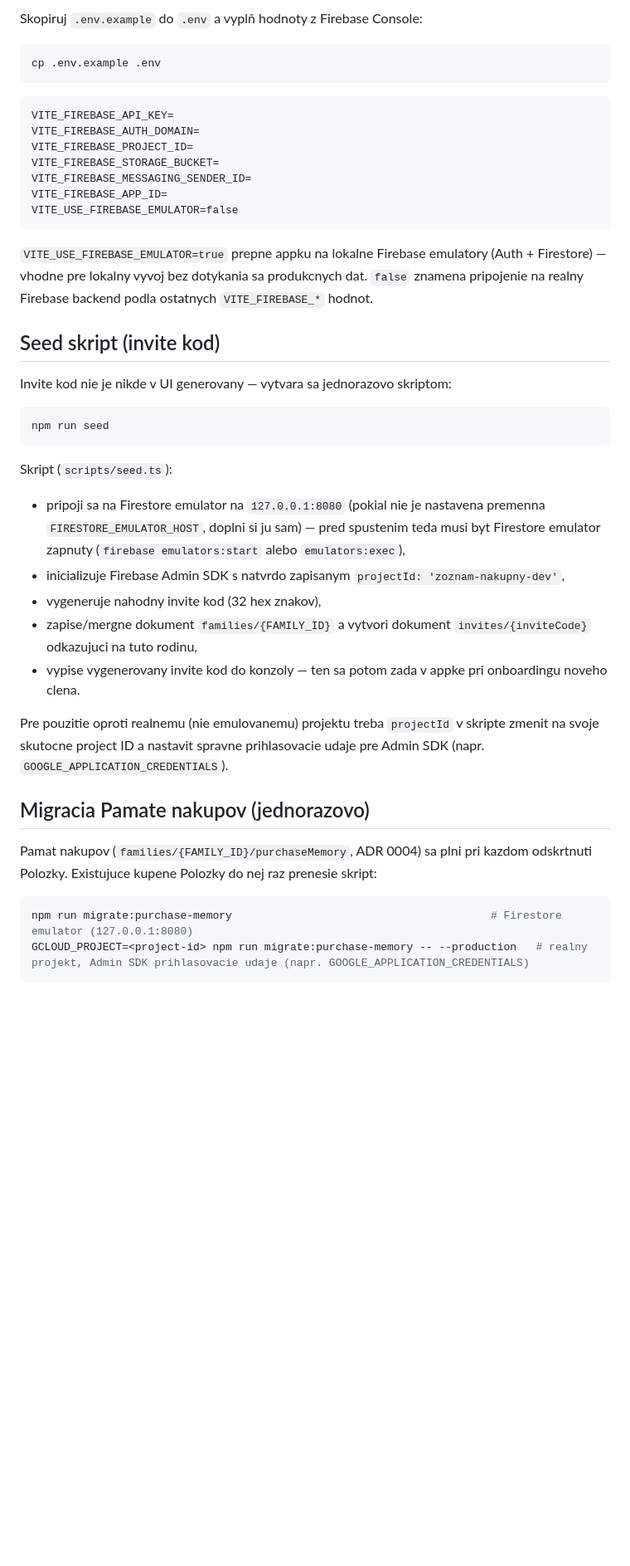
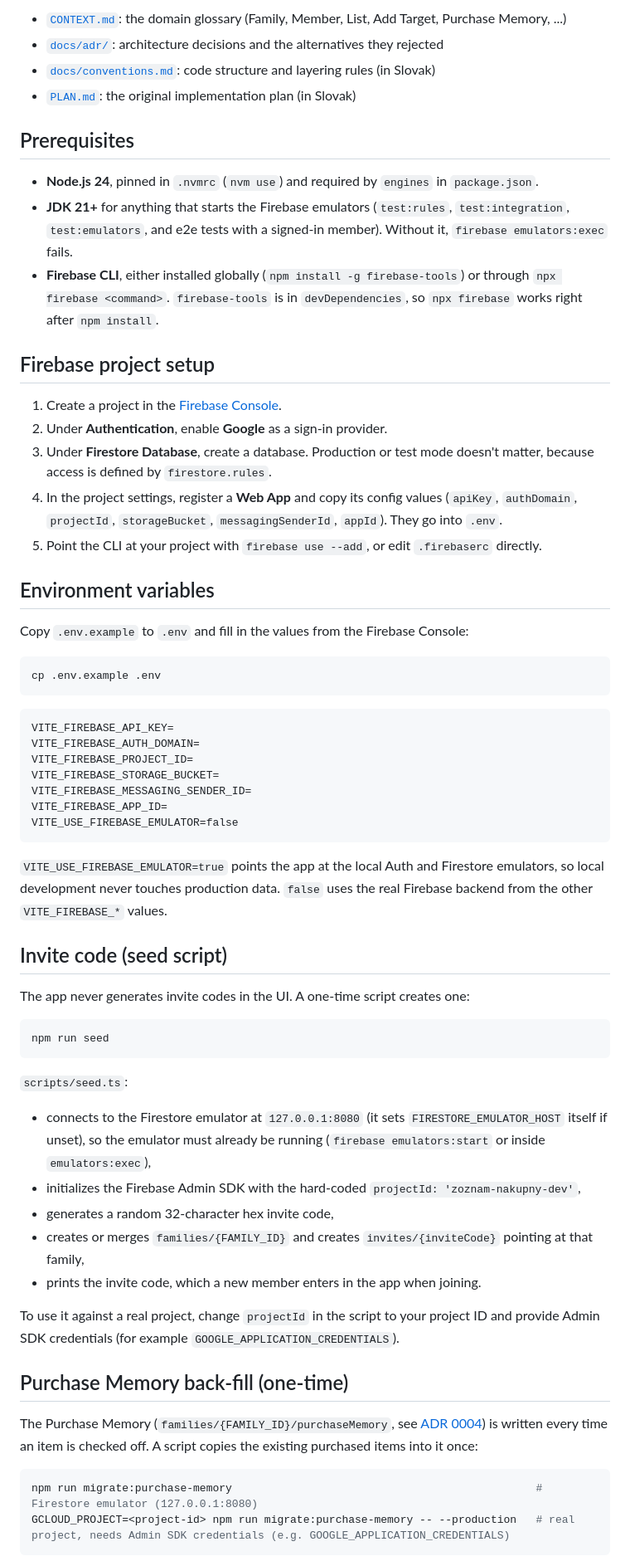
Before and after one commit to FilipMessa/zoznam-nakupny, a Markdown page: README.md, the part around one of its changes. Shown at 83% size. Drawn GitHub-style; blank space fills up the shorter version.

````diff
--- a/README.md
+++ b/README.md
@@ -22,5 +24,26 @@ Detaily o domenovom modeli a terminologii su v [`CONTEXT.md`](./CONTEXT.md), arc
 
-Skopiruj `.env.example` do `.env` a vyplň hodnoty z Firebase Console:
+- [`CONTEXT.md`](./CONTEXT.md): the domain glossary (Family, Member, List, Add Target, Purchase Memory, ...)
+- [`docs/adr/`](./docs/adr): architecture decisions and the alternatives they rejected
+- [`docs/conventions.md`](./docs/conventions.md): code structure and layering rules (in Slovak)
+- [`PLAN.md`](./PLAN.md): the original implementation plan (in Slovak)
+
+## Prerequisites
+
+- **Node.js 24**, pinned in `.nvmrc` (`nvm use`) and required by `engines` in `package.json`.
+- **JDK 21+** for anything that starts the Firebase emulators (`test:rules`, `test:integration`, `test:emulators`, and e2e tests with a signed-in member). Without it, `firebase emulators:exec` fails.
+- **Firebase CLI**, either installed globally (`npm install -g firebase-tools`) or through `npx firebase <command>`. `firebase-tools` is in `devDependencies`, so `npx firebase` works right after `npm install`.
+
+## Firebase project setup
+
+1. Create a project in the [Firebase Console](https://console.firebase.google.com/).
+2. Under **Authentication**, enable **Google** as a sign-in provider.
+3. Under **Firestore Database**, create a database. Production or test mode doesn't matter, because access is defined by `firestore.rules`.
+4. In the project settings, register a **Web App** and copy its config values (`apiKey`, `authDomain`, `projectId`, `storageBucket`, `messagingSenderId`, `appId`). They go into `.env`.
+5. Point the CLI at your project with `firebase use --add`, or edit `.firebaserc` directly.
+
+## Environment variables
+
+Copy `.env.example` to `.env` and fill in the values from the Firebase Console:
 
 ```bash
 cp .env.example .env
@@ -36,32 +59,32 @@ VITE_FIREBASE_APP_ID=
 VITE_USE_FIREBASE_EMULATOR=false
 ```
 
-`VITE_USE_FIREBASE_EMULATOR=true` prepne appku na lokalne Firebase emulatory (Auth + Firestore) — vhodne pre lokalny vyvoj bez dotykania sa produkcnych dat. `false` znamena pripojenie na realny Firebase backend podla ostatnych `VITE_FIREBASE_*` hodnot.
+`VITE_USE_FIREBASE_EMULATOR=true` points the app at the local Auth and Firestore emulators, so local development never touches production data. `false` uses the real Firebase backend from the other `VITE_FIREBASE_*` values.
 
-## Seed skript (invite kod)
+## Invite code (seed script)
 
-Invite kod nie je nikde v UI generovany — vytvara sa jednorazovo skriptom:
+The app never generates invite codes in the UI. A one-time script creates one:
 
 ```bash
 npm run seed
 ```
 
-Skript (`scripts/seed.ts`):
+`scripts/seed.ts`:
 
-- pripoji sa na Firestore emulator na `127.0.0.1:8080` (pokial nie je nastavena premenna `FIRESTORE_EMULATOR_HOST`, doplni si ju sam) — pred spustenim teda musi byt Firestore emulator zapnuty (`firebase emulators:start` alebo `emulators:exec`),
-- inicializuje Firebase Admin SDK s natvrdo zapisanym `projectId: 'zoznam-nakupny-dev'`,
-- vygeneruje nahodny invite kod (32 hex znakov),
-- zapise/mergne dokument `families/{FAMILY_ID}` a vytvori dokument `invites/{inviteCode}` odkazujuci na tuto rodinu,
-- vypise vygenerovany invite kod do konzoly — ten sa potom zada v appke pri onboardingu noveho clena.
+- connects to the Firestore emulator at `127.0.0.1:8080` (it sets `FIRESTORE_EMULATOR_HOST` itself if unset), so the emulator must already be running (`firebase emulators:start` or inside `emulators:exec`),
+- initializes the Firebase Admin SDK with the hard-coded `projectId: 'zoznam-nakupny-dev'`,
+- generates a random 32-character hex invite code,
+- creates or merges `families/{FAMILY_ID}` and creates `invites/{inviteCode}` pointing at that family,
+- prints the invite code, which a new member enters in the app when joining.
 
-Pre pouzitie oproti realnemu (nie emulovanemu) projektu treba `projectId` v skripte zmenit na svoje skutocne project ID a nastavit spravne prihlasovacie udaje pre Admin SDK (napr. `GOOGLE_APPLICATION_CREDENTIALS`).
+To use it against a real project, change `projectId` in the script to your project ID and provide Admin SDK credentials (for example `GOOGLE_APPLICATION_CREDENTIALS`).
 
-## Migracia Pamate nakupov (jednorazovo)
+## Purchase Memory back-fill (one-time)
 
-Pamat nakupov (`families/{FAMILY_ID}/purchaseMemory`, ADR 0004) sa plni pri kazdom odskrtnuti Polozky. Existujuce kupene Polozky do nej raz prenesie skript:
+The Purchase Memory (`families/{FAMILY_ID}/purchaseMemory`, see [ADR 0004](./docs/adr/0004-purchase-memory-catalog.md)) is written every time an item is checked off. A script copies the existing purchased items into it once:
 
 ```bash
-npm run migrate:purchase-memory                                        # Firestore emulator (127.0.0.1:8080)
-GCLOUD_PROJECT=<project-id> npm run migrate:purchase-memory -- --production   # realny projekt, Admin SDK prihlasovacie udaje (napr. GOOGLE_APPLICATION_CREDENTIALS)
+npm run migrate:purchase-memory                                               # Firestore emulator (127.0.0.1:8080)
+GCLOUD_PROJECT=<project-id> npm run migrate:purchase-memory -- --production   # real project, needs Admin SDK credentials (e.g. GOOGLE_APPLICATION_CREDENTIALS)
 ```
 
````
Also changed, not shown: other parts of README.md (+42 -37 lines), CLAUDE.md (+1 -1 lines), docs/screenshots/all-lists.png (added), docs/screenshots/hero.png (added), docs/screenshots/list-switcher.png (added), docs/screenshots/list.png (added), docs/screenshots/sign-in.png (added), docs/screenshots/suggestions.png (added).
